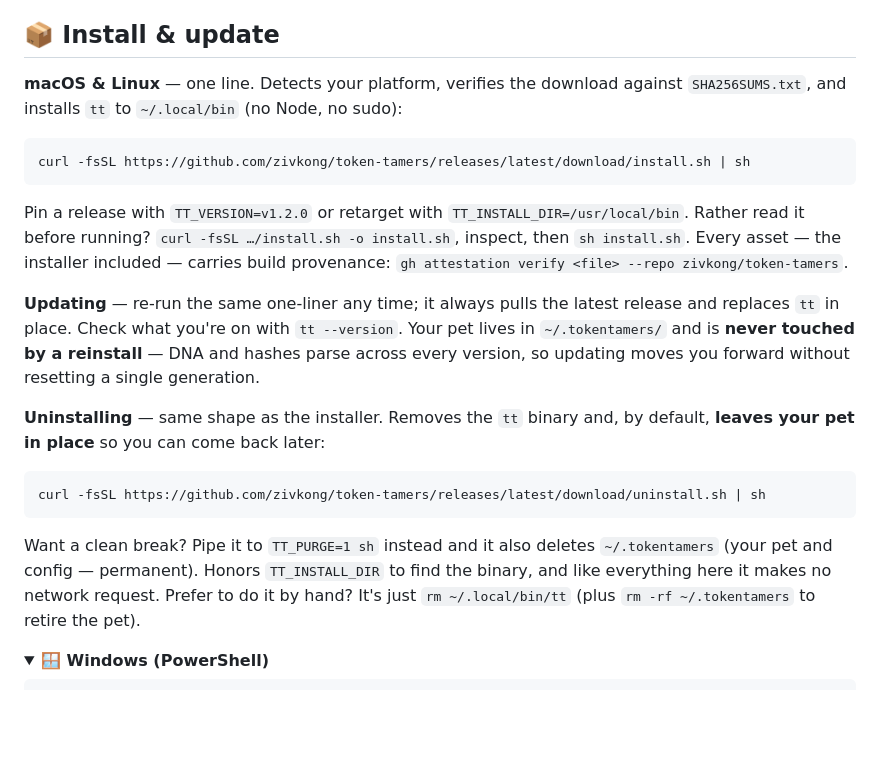
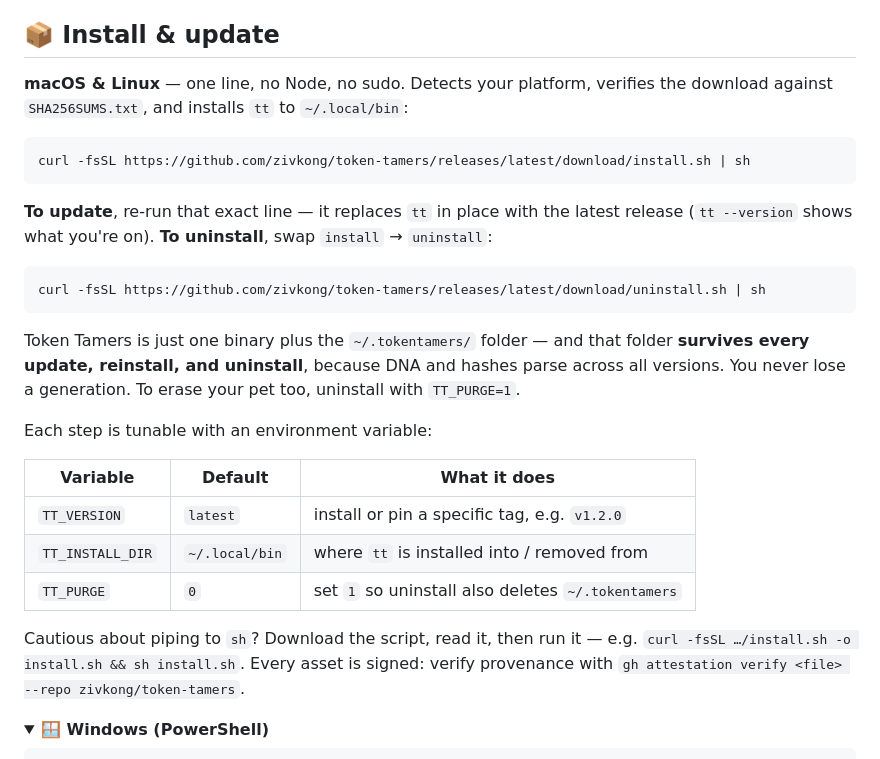
Before and after one commit to zivkong/token-tamers, a Markdown page: README.md, the part around the change. Drawn GitHub-style; folded sections open; blank space fills up the shorter version.

Commit message:
docs(readme): tighten the install & update section
Restructure into a command-first flow: install one-liner, then update +
uninstall as crisp directives sharing context, the pet-survives promise
stated once, and the TT_VERSION / TT_INSTALL_DIR / TT_PURGE env vars
collected into a reference table instead of scattered prose.

Co-Authored-By: Claude Opus 4.8 <noreply@anthropic.com>

````diff
--- a/README.md
+++ b/README.md
@@ -76,34 +76,36 @@ dead** — and wakes when you return. Generation 14 will be waiting.
 
 ## 📦 Install & update
 
-**macOS & Linux** — one line. Detects your platform, verifies the download against
-`SHA256SUMS.txt`, and installs `tt` to `~/.local/bin` (no Node, no sudo):
+**macOS & Linux** — one line, no Node, no sudo. Detects your platform, verifies the
+download against `SHA256SUMS.txt`, and installs `tt` to `~/.local/bin`:
 
 ```sh
 curl -fsSL https://github.com/zivkong/token-tamers/releases/latest/download/install.sh | sh
 ```
 
-Pin a release with `TT_VERSION=v1.2.0` or retarget with `TT_INSTALL_DIR=/usr/local/bin`.
-Rather read it before running? `curl -fsSL …/install.sh -o install.sh`, inspect, then
-`sh install.sh`. Every asset — the installer included — carries build provenance:
-`gh attestation verify <file> --repo zivkong/token-tamers`.
-
-**Updating** — re-run the same one-liner any time; it always pulls the latest release
-and replaces `tt` in place. Check what you're on with `tt --version`. Your pet lives in
-`~/.tokentamers/` and is **never touched by a reinstall** — DNA and hashes parse across
-every version, so updating moves you forward without resetting a single generation.
-
-**Uninstalling** — same shape as the installer. Removes the `tt` binary and, by
-default, **leaves your pet in place** so you can come back later:
+**To update**, re-run that exact line — it replaces `tt` in place with the latest release
+(`tt --version` shows what you're on). **To uninstall**, swap `install` → `uninstall`:
 
 ```sh
 curl -fsSL https://github.com/zivkong/token-tamers/releases/latest/download/uninstall.sh | sh
 ```
 
-Want a clean break? Pipe it to `TT_PURGE=1 sh` instead and it also deletes
-`~/.tokentamers` (your pet and config — permanent). Honors `TT_INSTALL_DIR` to find the
-binary, and like everything here it makes no network request. Prefer to do it by hand?
-It's just `rm ~/.local/bin/tt` (plus `rm -rf ~/.tokentamers` to retire the pet).
+Token Tamers is just one binary plus the `~/.tokentamers/` folder — and that folder
+**survives every update, reinstall, and uninstall**, because DNA and hashes parse across
+all versions. You never lose a generation. To erase your pet too, uninstall with
+`TT_PURGE=1`.
+
+Each step is tunable with an environment variable:
+
+| Variable         | Default        | What it does                                       |
+| ---------------- | -------------- | -------------------------------------------------- |
+| `TT_VERSION`     | `latest`       | install or pin a specific tag, e.g. `v1.2.0`       |
+| `TT_INSTALL_DIR` | `~/.local/bin` | where `tt` is installed into / removed from        |
+| `TT_PURGE`       | `0`            | set `1` so uninstall also deletes `~/.tokentamers` |
+
+Cautious about piping to `sh`? Download the script, read it, then run it — e.g.
+`curl -fsSL …/install.sh -o install.sh && sh install.sh`. Every asset is signed: verify
+provenance with `gh attestation verify <file> --repo zivkong/token-tamers`.
 
 <details>
 <summary><strong>🪟 Windows (PowerShell)</strong></summary>
````
